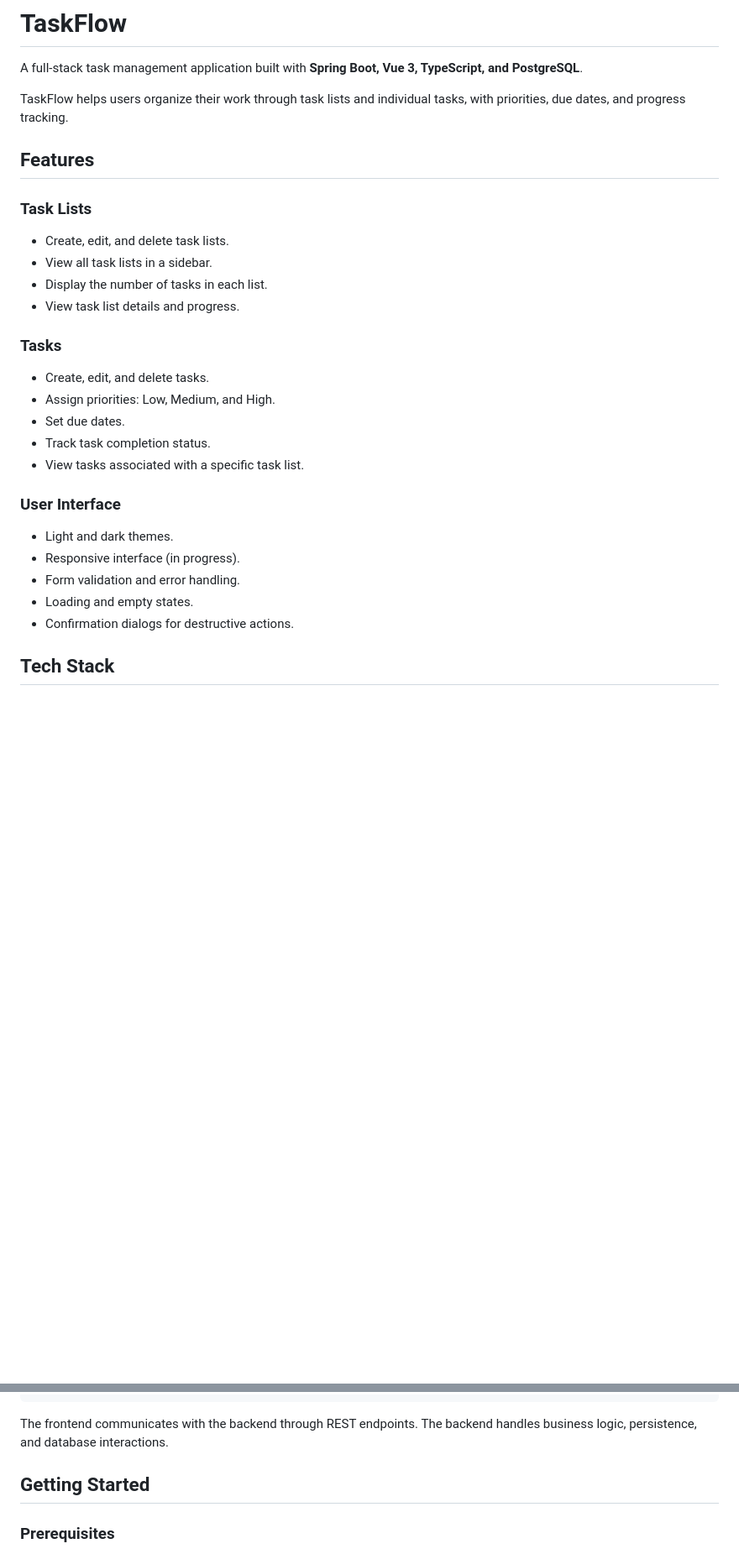
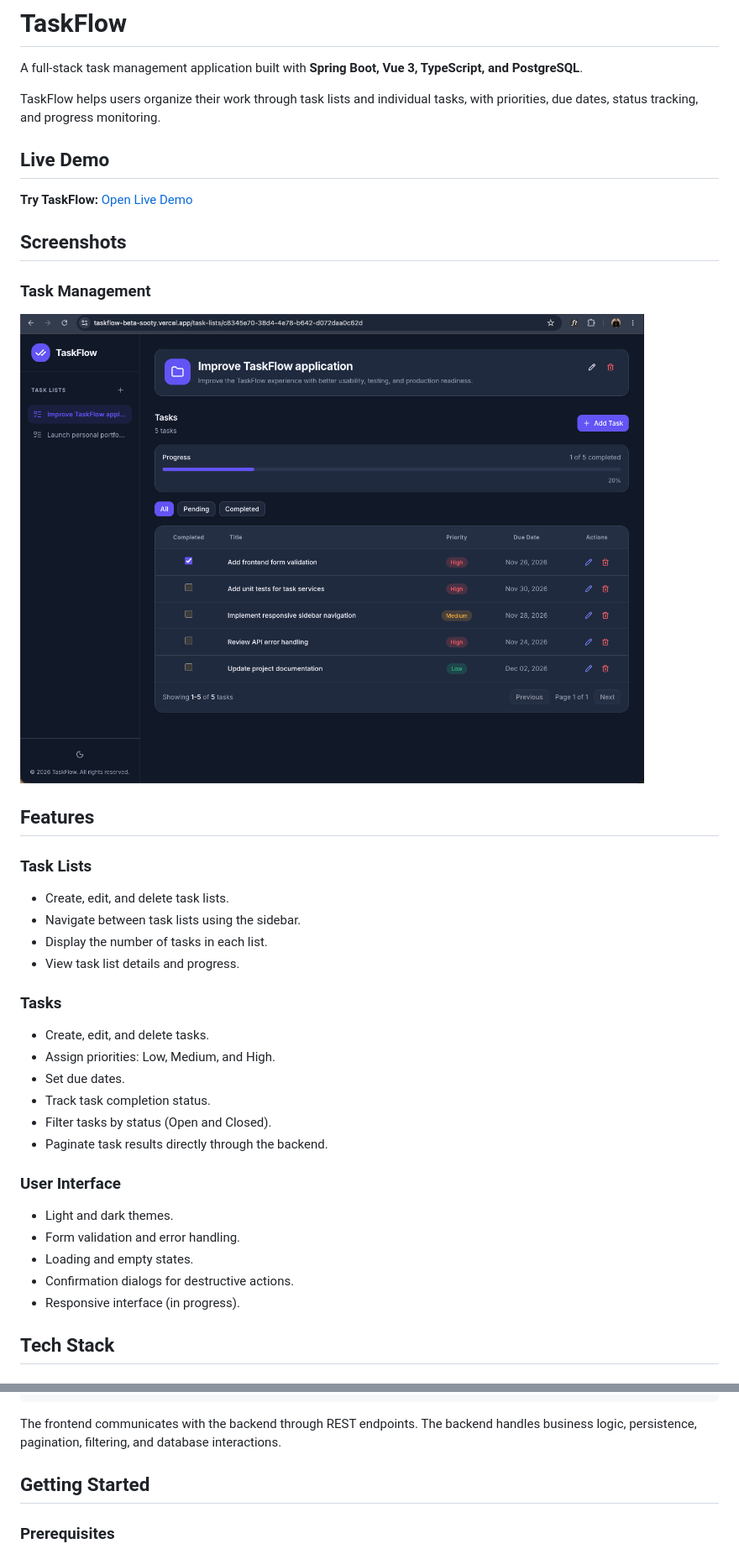
Before and after one commit to dev-madepozo/taskflow, a Markdown page: README.md, 2 parts joined by grey strips. Shown at 84% size. Drawn GitHub-style; pictures changed too: docs/images/taskflow-dashboard.png (added); blank space fills up the shorter version.

Commit message:
docs: update project README and add demo screenshots

````diff
--- a/README.md
+++ b/README.md
@@ -2,13 +2,23 @@
 
 A full-stack task management application built with **Spring Boot, Vue 3, TypeScript, and PostgreSQL**.
 
-TaskFlow helps users organize their work through task lists and individual tasks, with priorities, due dates, and progress tracking.
+TaskFlow helps users organize their work through task lists and individual tasks, with priorities, due dates, status tracking, and progress monitoring.
+
+## Live Demo
+
+**Try TaskFlow:** [Open Live Demo](https://taskflow-beta-sooty.vercel.app/)
+
+## Screenshots
+
+### Task Management
+
+![TaskFlow - Task List Dashboard](docs/images/taskflow-dashboard.png)
 
 ## Features
 
 ### Task Lists
 - Create, edit, and delete task lists.
-- View all task lists in a sidebar.
+- Navigate between task lists using the sidebar.
 - Display the number of tasks in each list.
 - View task list details and progress.
 
@@ -17,14 +27,15 @@ TaskFlow helps users organize their work through task lists and individual tasks
 - Assign priorities: Low, Medium, and High.
 - Set due dates.
 - Track task completion status.
-- View tasks associated with a specific task list.
+- Filter tasks by status (Open and Closed).
+- Paginate task results directly through the backend.
 
 ### User Interface
 - Light and dark themes.
-- Responsive interface (in progress).
 - Form validation and error handling.
 - Loading and empty states.
 - Confirmation dialogs for destructive actions.
+- Responsive interface (in progress).
 
 ## Tech Stack
 
@@ -85,7 +96,7 @@ Spring Boot Backend
 PostgreSQL Database
 ```
 
-The frontend communicates with the backend through REST endpoints. The backend handles business logic, persistence, and database interactions.
+The frontend communicates with the backend through REST endpoints. The backend handles business logic, persistence, pagination, filtering, and database interactions.
 
 ## Getting Started
 
````
Also changed, not shown: other parts of README.md (+6 -26 lines).
